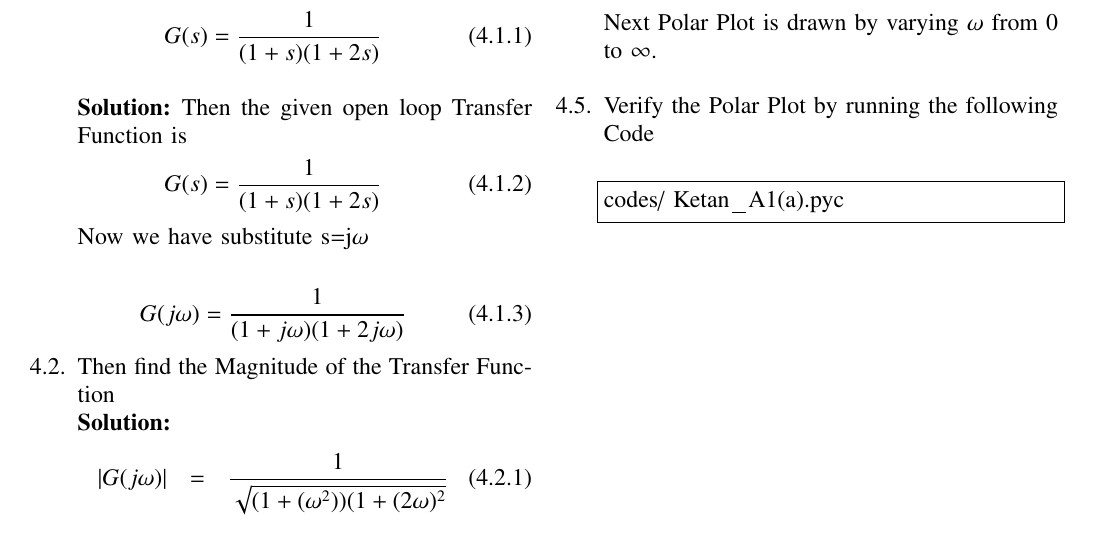
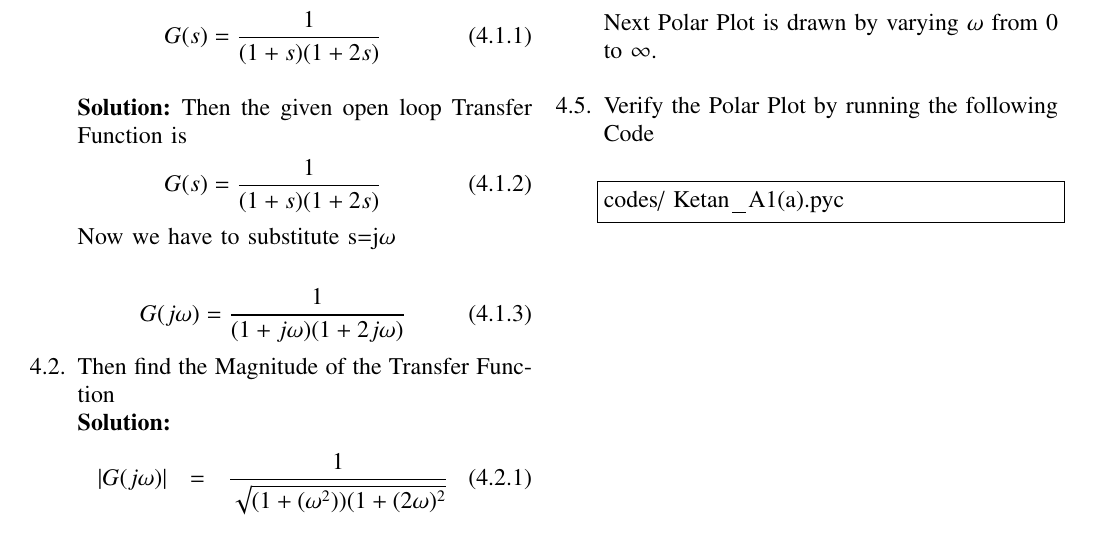
Before and after one commit to Sivanidevarapalli26/Control_Systems, a LaTeX paper (gvv_control_manual.tex, which reads Chapters/ee18btech11012.tex): part of the page, cut so that both start at the same text. Compiled offline with pdfLaTeX.

Commit message:
Update ee18btech11012.tex

```diff
--- a/Chapters/ee18btech11012.tex
+++ b/Chapters/ee18btech11012.tex
@@ -11,7 +11,7 @@ G(s) = \frac{1}{(1+s)(1+2s)}
 G(s) = \frac{1}{(1+s)(1+2s)}
 \end{align}
 
-Now we have substitute s=j$\omega$\\
+Now we have to substitute s=j$\omega$\\
 \begin{align}
 G(j\omega) = \frac{1}{(1+j\omega)(1+2j\omega)}
 \end{align}
```
